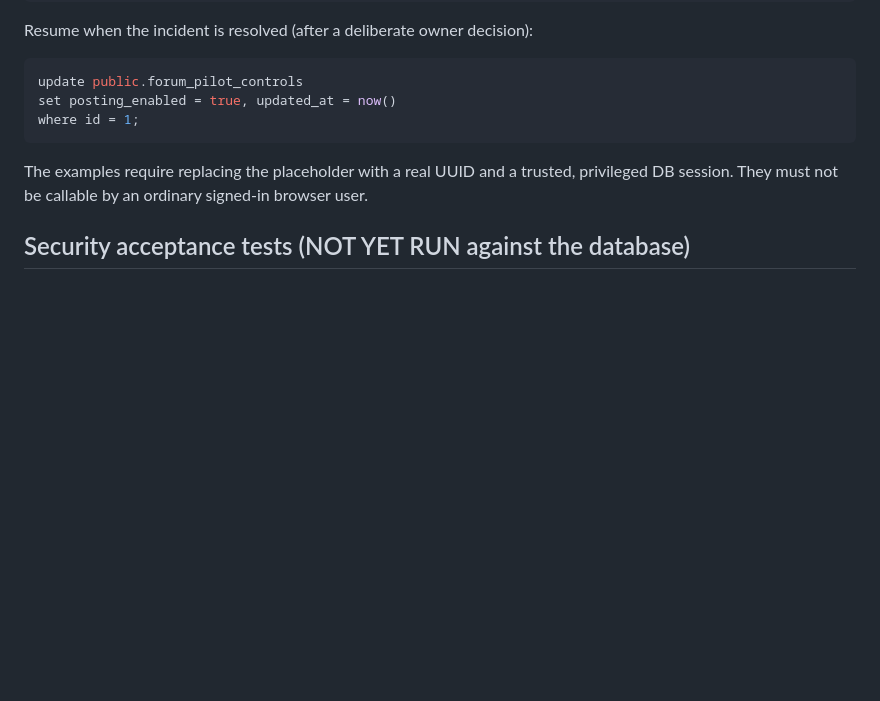
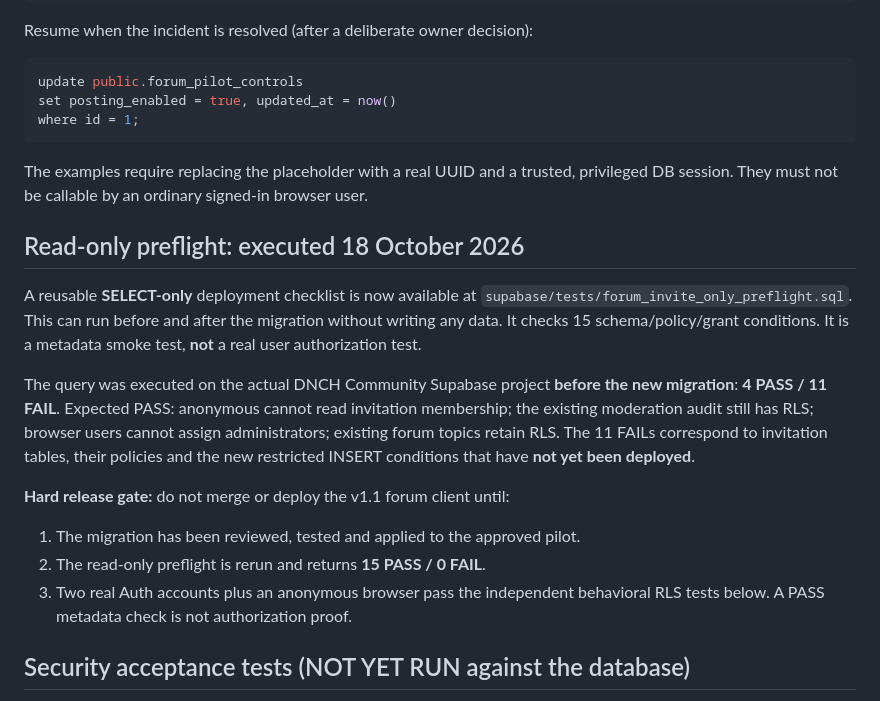
Before and after one commit to DNCHCOIN/dnch-coin, a Markdown page: docs/FORUM_PRIVATE_PILOT_V1_1.md, the part around the change. Drawn GitHub-style; blank space fills up the shorter version.

Commit message:
Record live read-only RLS baseline and 15-check deployment gate

```diff
--- a/docs/FORUM_PRIVATE_PILOT_V1_1.md
+++ b/docs/FORUM_PRIVATE_PILOT_V1_1.md
@@ -63,6 +63,26 @@ where id = 1;
 
 The examples require replacing the placeholder with a real UUID and a trusted, privileged DB session. They must not be callable by an ordinary signed-in browser user.
 
+## Read-only preflight: executed 18 October 2026
+
+A reusable **SELECT-only** deployment checklist is now available at
+`supabase/tests/forum_invite_only_preflight.sql`. This can run before and
+after the migration without writing any data. It checks 15 schema/policy/grant
+conditions. It is a metadata smoke test, **not** a real user authorization test.
+
+The query was executed on the actual DNCH Community Supabase project
+**before the new migration**: **4 PASS / 11 FAIL**. Expected PASS:
+anonymous cannot read invitation membership; the existing moderation audit
+still has RLS; browser users cannot assign administrators; existing forum topics
+retain RLS. The 11 FAILs correspond to invitation tables, their policies and
+the new restricted INSERT conditions that have **not yet been deployed**.
+
+**Hard release gate:** do not merge or deploy the v1.1 forum client until:
+1. The migration has been reviewed, tested and applied to the approved pilot.
+2. The read-only preflight is rerun and returns **15 PASS / 0 FAIL**.
+3. Two real Auth accounts plus an anonymous browser pass the independent
+   behavioral RLS tests below. A PASS metadata check is not authorization proof.
+
 ## Security acceptance tests (NOT YET RUN against the database)
 
 1. `anon` can read visible topics but cannot read approvals, create posts, reply, report or update posting controls.
```
